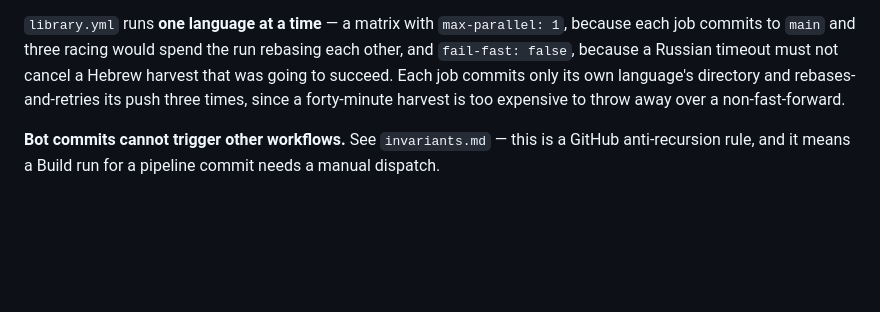
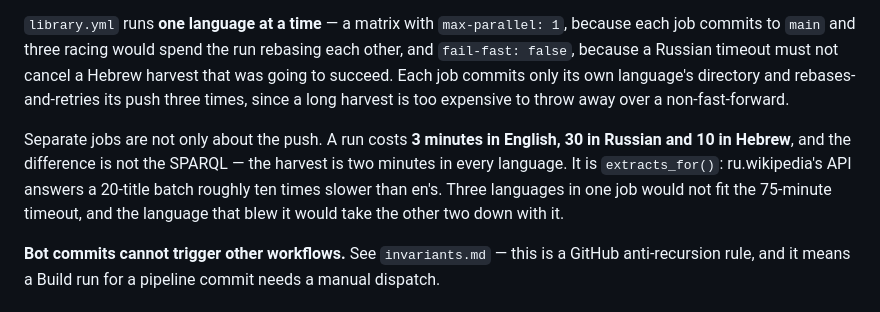
Before and after one commit to Hillelsht/polymath, a Markdown page: docs/content-pipeline.md, the part around the change. GitHub-like rendering; blank space fills up the shorter version.

```diff
--- a/docs/content-pipeline.md
+++ b/docs/content-pipeline.md
@@ -124,7 +124,13 @@ Shared idioms, each of which is load-bearing:
 commits to `main` and three racing would spend the run rebasing each other, and `fail-fast: false`,
 because a Russian timeout must not cancel a Hebrew harvest that was going to succeed. Each job
 commits only its own language's directory and rebases-and-retries its push three times, since a
-forty-minute harvest is too expensive to throw away over a non-fast-forward.
+long harvest is too expensive to throw away over a non-fast-forward.
+
+Separate jobs are not only about the push. A run costs **3 minutes in English, 30 in Russian and 10
+in Hebrew**, and the difference is not the SPARQL — the harvest is two minutes in every language.
+It is `extracts_for()`: ru.wikipedia's API answers a 20-title batch roughly ten times slower than
+en's. Three languages in one job would not fit the 75-minute timeout, and the language that blew it
+would take the other two down with it.
 
 **Bot commits cannot trigger other workflows.** See `invariants.md` — this is a GitHub
 anti-recursion rule, and it means a Build run for a pipeline commit needs a manual dispatch.
```
Also changed, not shown: plan.md (+16 -8 lines).
